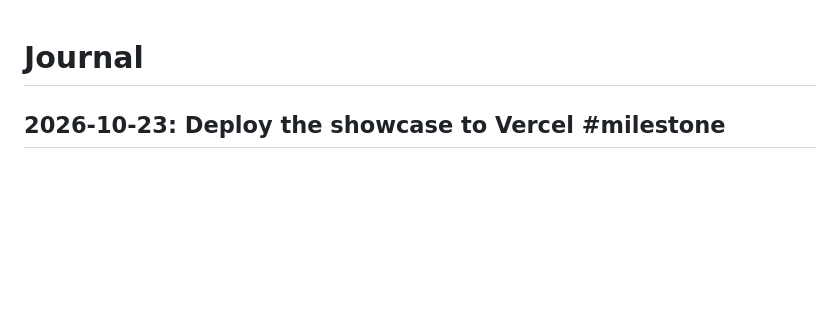
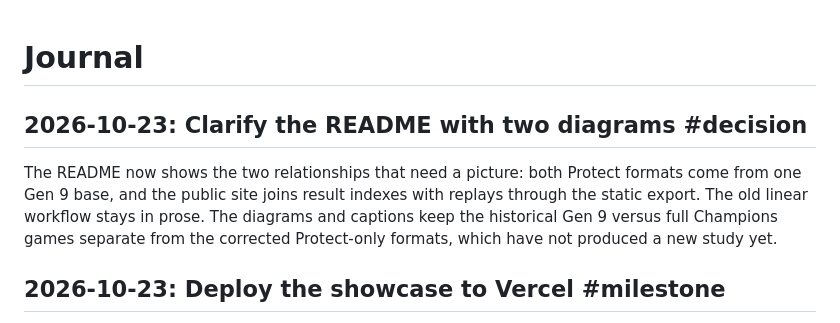
Before and after one commit to Builder106/vgc-rulebreak, a Markdown page: JOURNAL.md, the part around the change. Drawn GitHub-style; blank space fills up the shorter version.

Commit message:
docs: record README diagram decision
Record why the README keeps its short sequence in prose and uses figures for the branching format and data relationships.

```diff
--- a/JOURNAL.md
+++ b/JOURNAL.md
@@ -1,4 +1,8 @@
 # Journal
+
+## 2026-10-23: Clarify the README with two diagrams #decision
+
+The README now shows the two relationships that need a picture: both Protect formats come from one Gen 9 base, and the public site joins result indexes with replays through the static export. The old linear workflow stays in prose. The diagrams and captions keep the historical Gen 9 versus full Champions games separate from the corrected Protect-only formats, which have not produced a new study yet.
 
 ## 2026-10-23: Deploy the showcase to Vercel #milestone
 
```
